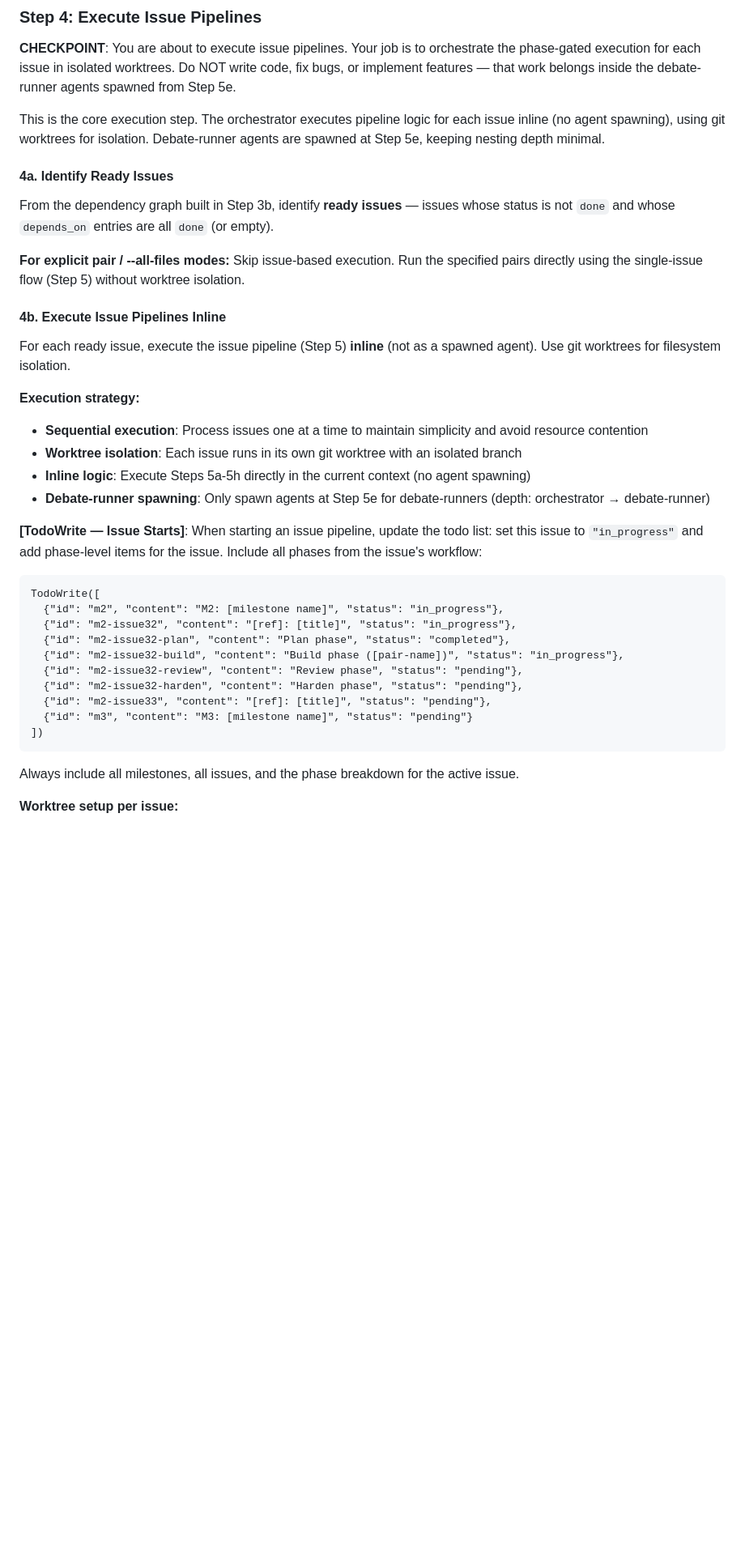
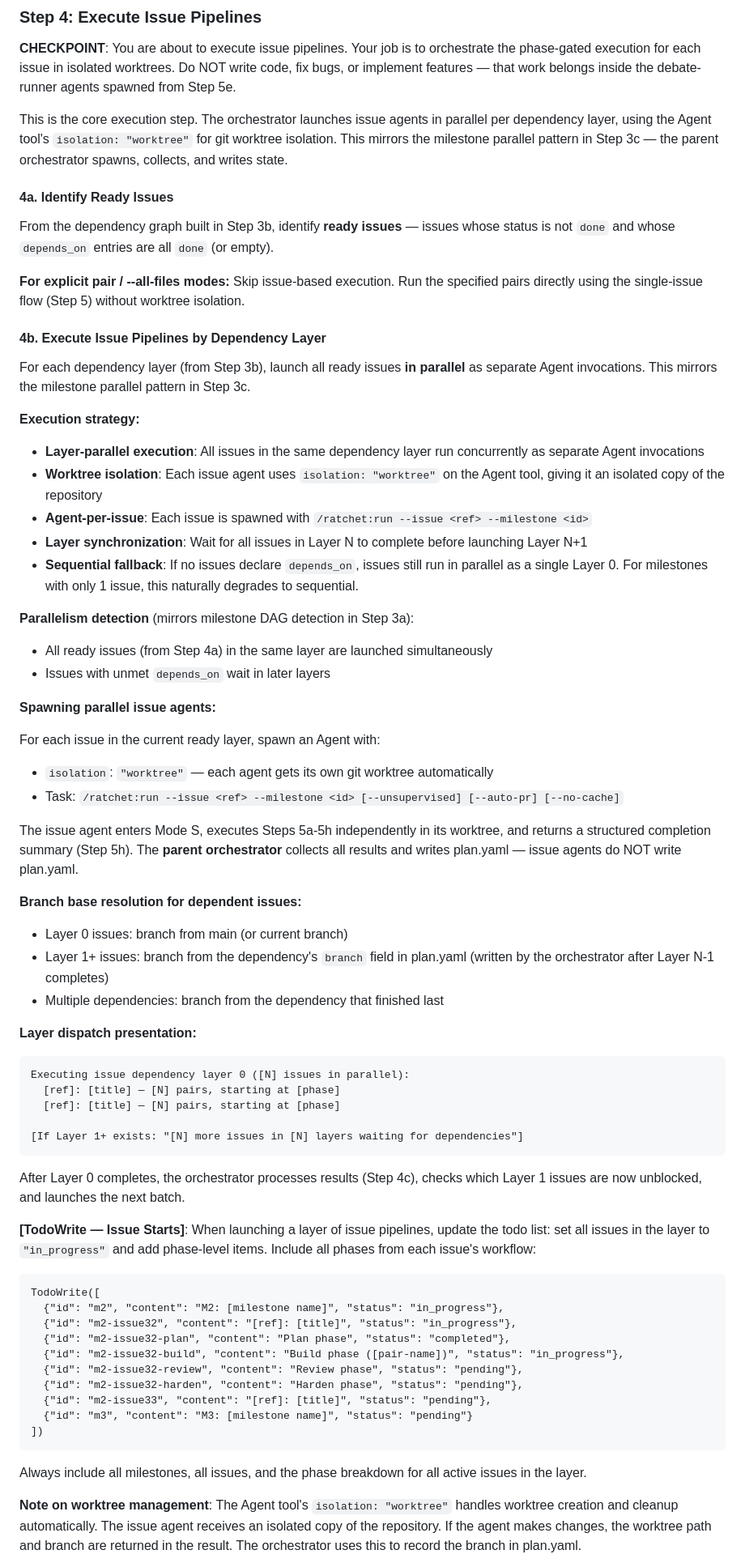
Before and after one commit to netbrain/ratchet, a Markdown page: skills/run/SKILL.md, the part around one of its changes. Shown at 81% size. Rendered like a GitHub page; blank space fills up the shorter version.

````diff
--- a/skills/run/SKILL.md
+++ b/skills/run/SKILL.md
@@ -578,7 +576,7 @@ Proceed to **Step 8** for each completed milestone, then **Step 10** for epic-le
 
 **CHECKPOINT**: You are about to execute issue pipelines. Your job is to orchestrate the phase-gated execution for each issue in isolated worktrees. Do NOT write code, fix bugs, or implement features — that work belongs inside the debate-runner agents spawned from Step 5e.
 
-This is the core execution step. The orchestrator executes pipeline logic for each issue inline (no agent spawning), using git worktrees for isolation. Debate-runner agents are spawned at Step 5e, keeping nesting depth minimal.
+This is the core execution step. The orchestrator launches issue agents in parallel per dependency layer, using the Agent tool's `isolation: "worktree"` for git worktree isolation. This mirrors the milestone parallel pattern in Step 3c — the parent orchestrator spawns, collects, and writes state.
 
 #### 4a. Identify Ready Issues
 
@@ -586,17 +584,46 @@ From the dependency graph built in Step 3b, identify **ready issues** — issues
 
 **For explicit pair / --all-files modes:** Skip issue-based execution. Run the specified pairs directly using the single-issue flow (Step 5) without worktree isolation.
 
-#### 4b. Execute Issue Pipelines Inline
+#### 4b. Execute Issue Pipelines by Dependency Layer
 
-For each ready issue, execute the issue pipeline (Step 5) **inline** (not as a spawned agent). Use git worktrees for filesystem isolation.
+For each dependency layer (from Step 3b), launch all ready issues **in parallel** as separate Agent invocations. This mirrors the milestone parallel pattern in Step 3c.
 
 **Execution strategy:**
-- **Sequential execution**: Process issues one at a time to maintain simplicity and avoid resource contention
-- **Worktree isolation**: Each issue runs in its own git worktree with an isolated branch
-- **Inline logic**: Execute Steps 5a-5h directly in the current context (no agent spawning)
-- **Debate-runner spawning**: Only spawn agents at Step 5e for debate-runners (depth: orchestrator → debate-runner)
+- **Layer-parallel execution**: All issues in the same dependency layer run concurrently as separate Agent invocations
+- **Worktree isolation**: Each issue agent uses `isolation: "worktree"` on the Agent tool, giving it an isolated copy of the repository
+- **Agent-per-issue**: Each issue is spawned with `/ratchet:run --issue <ref> --milestone <id>`
+- **Layer synchronization**: Wait for all issues in Layer N to complete before launching Layer N+1
+- **Sequential fallback**: If no issues declare `depends_on`, issues still run in parallel as a single Layer 0. For milestones with only 1 issue, this naturally degrades to sequential.
 
-**[TodoWrite — Issue Starts]**: When starting an issue pipeline, update the todo list: set this issue to `"in_progress"` and add phase-level items for the issue. Include all phases from the issue's workflow:
+**Parallelism detection** (mirrors milestone DAG detection in Step 3a):
+- All ready issues (from Step 4a) in the same layer are launched simultaneously
+- Issues with unmet `depends_on` wait in later layers
+
+**Spawning parallel issue agents:**
+
+For each issue in the current ready layer, spawn an Agent with:
+- `isolation`: `"worktree"` — each agent gets its own git worktree automatically
+- Task: `/ratchet:run --issue <ref> --milestone <id> [--unsupervised] [--auto-pr] [--no-cache]`
+
+The issue agent enters Mode S, executes Steps 5a-5h independently in its worktree, and returns a structured completion summary (Step 5h). The **parent orchestrator** collects all results and writes plan.yaml — issue agents do NOT write plan.yaml.
+
+**Branch base resolution for dependent issues:**
+- Layer 0 issues: branch from main (or current branch)
+- Layer 1+ issues: branch from the dependency's `branch` field in plan.yaml (written by the orchestrator after Layer N-1 completes)
+- Multiple dependencies: branch from the dependency that finished last
+
+**Layer dispatch presentation:**
+```
+Executing issue dependency layer 0 ([N] issues in parallel):
+  [ref]: [title] — [N] pairs, starting at [phase]
+  [ref]: [title] — [N] pairs, starting at [phase]
+
+[If Layer 1+ exists: "[N] more issues in [N] layers waiting for dependencies"]
+```
+
+After Layer 0 completes, the orchestrator processes results (Step 4c), checks which Layer 1 issues are now unblocked, and launches the next batch.
+
+**[TodoWrite — Issue Starts]**: When launching a layer of issue pipelines, update the todo list: set all issues in the layer to `"in_progress"` and add phase-level items. Include all phases from each issue's workflow:
 
 ```
 TodoWrite([
@@ -611,7 +638,7 @@ TodoWrite([
 ])
 ```
 
-Always include all milestones, all issues, and the phase breakdown for the active issue.
+Always include all milestones, all issues, and the phase breakdown for all active issues in the layer.
 
-**Worktree setup per issue:**
+**Note on worktree management**: The Agent tool's `isolation: "worktree"` handles worktree creation and cleanup automatically. The issue agent receives an isolated copy of the repository. If the agent makes changes, the worktree path and branch are returned in the result. The orchestrator uses this to record the branch in plan.yaml.
 
````
Also changed, not shown: other parts of skills/run/SKILL.md (+22 -53 lines), skills/run/issue-pipeline.md (+6 -6 lines).
